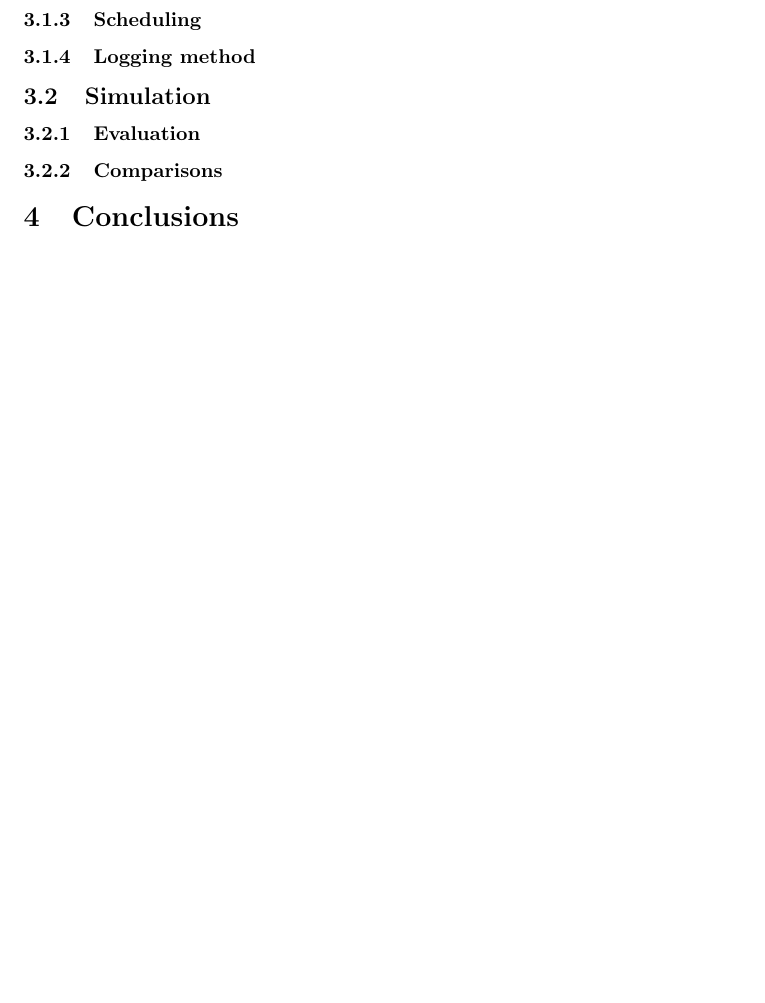
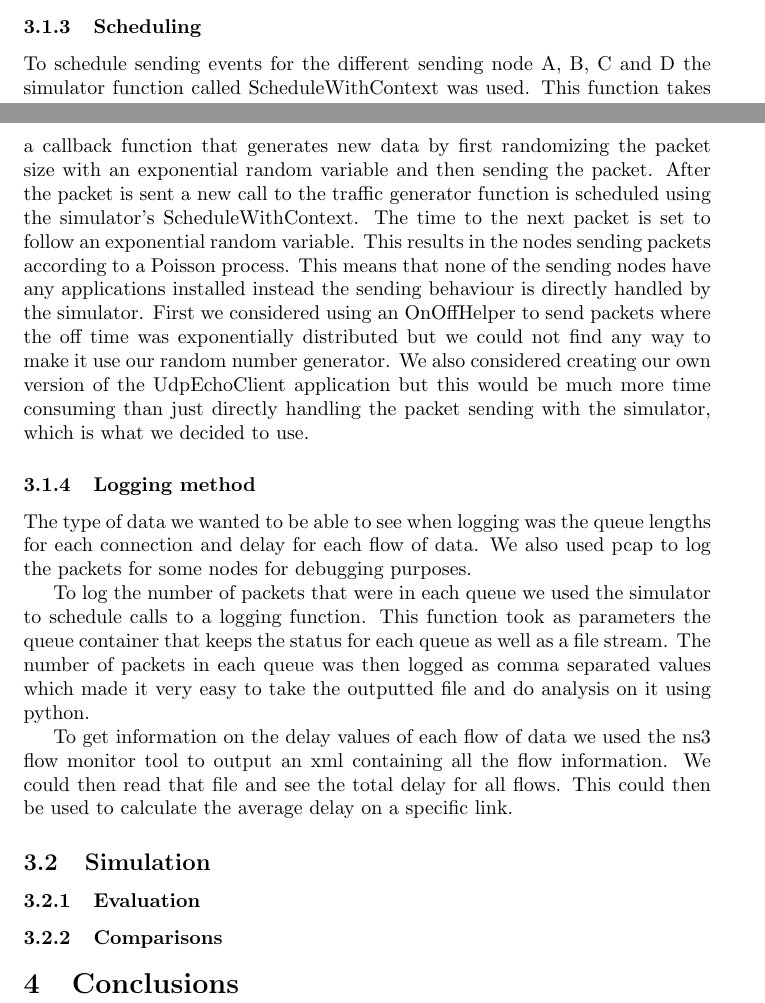
Before and after one commit to NoRines/simulerings_projekt, a LaTeX document (latex/main.tex): part of page 7 of 7 before the commit and two parts of pages 6 and 7 of 7 after it, the two joined at a grey line, cut so that both start at the same text, the shorter picture padded with empty space. Compiled offline with pdfLaTeX.

Commit message:
Har skrivit om scheduling and logging methods

```diff
--- a/latex/main.tex
+++ b/latex/main.tex
@@ -191,8 +191,26 @@ This bool variable decides if the message should go to the router or not.
 When the response packet is sent the bool variable is checked and the router address i applied if true and the sender address is applied if false.
 
 \subsubsection{Scheduling}
+To schedule sending events for the different sending node A, B, C and D the simulator function called ScheduleWithContext was used.
+This function takes a callback function that generates new data by first randomizing the packet size with an exponential random variable and then sending the packet.
+After the packet is sent a new call to the traffic generator function is scheduled using the simulator's ScheduleWithContext.
+The time to the next packet is set to follow an exponential random variable.
+This results in the nodes sending packets according to a Poisson process.
+This means that none of the sending nodes have any applications installed instead the sending behaviour is directly handled by the simulator.
+First we considered using an OnOffHelper to send packets where the off time was exponentially distributed but we could not find any way to make it use our random number generator.
+We also considered creating our own version of the UdpEchoClient application but this would be much more time consuming than just directly handling the packet sending with the simulator, which is what we decided to use.
 
 \subsubsection{Logging method}
+The type of data we wanted to be able to see when logging was the queue lengths for each connection and delay for each flow of data.
+We also used pcap to log the packets for some nodes for debugging purposes.
+
+To log the number of packets that were in each queue we used the simulator to schedule calls to a logging function.
+This function took as parameters the queue container that keeps the status for each queue as well as a file stream.
+The number of packets in each queue was then logged as comma separated values which made it very easy to take the outputted file and do analysis on it using python.
+
+To get information on the delay values of each flow of data we used the ns3 flow monitor tool to output an xml containing all the flow information.
+We could then read that file and see the total delay for all flows.
+This could then be used to calculate the average delay on a specific link.
 
 \subsection{Simulation}
 
```
